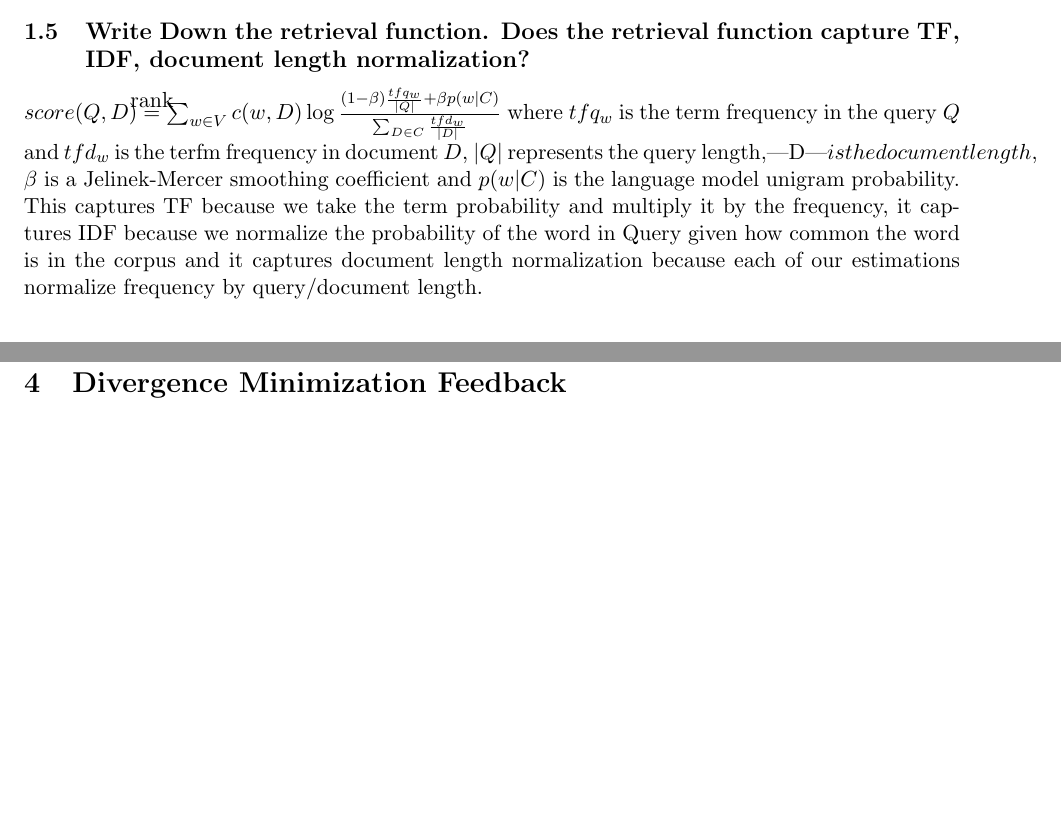
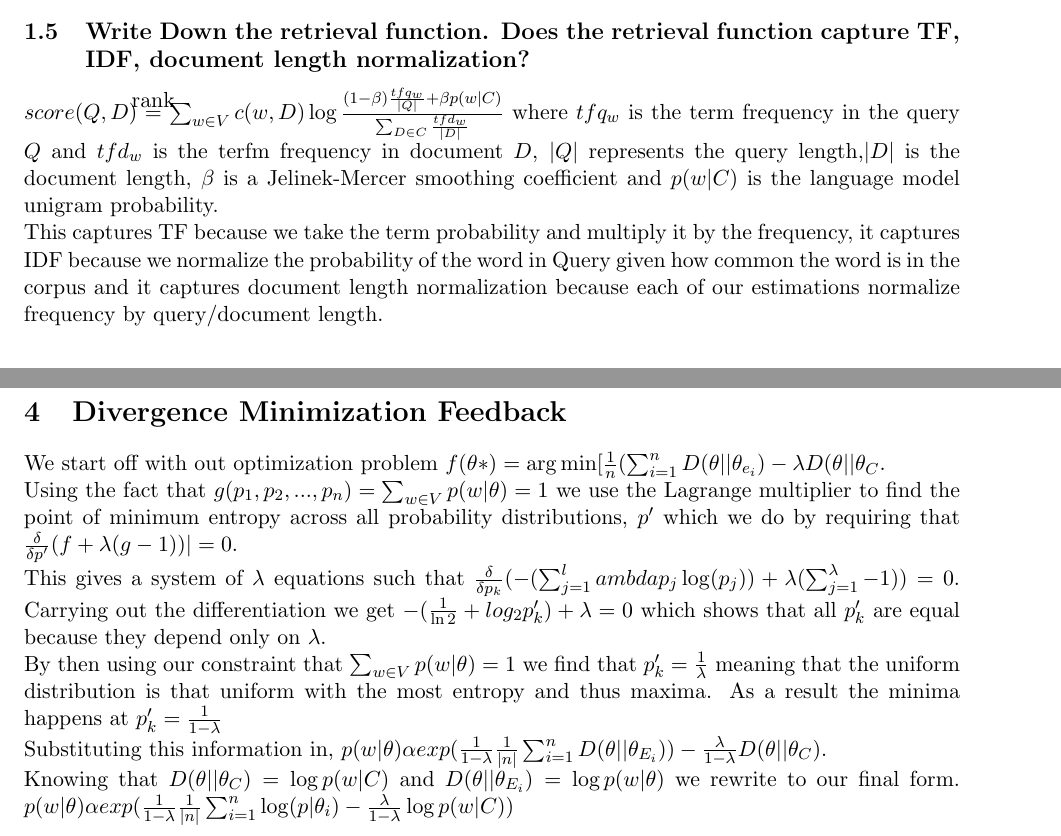
Before and after one commit to spacemanidol/CS510IR, a LaTeX problem sheet (Assignments/2.tex): two parts of pages 2 and 4 of 4, joined at a grey line, cut so that both start at the same text, the shorter picture padded with empty space. Compiled offline with pdfLaTeX.

Commit message:
Done with the problem 4! Submitting.

```diff
--- a/Assignments/2.tex
+++ b/Assignments/2.tex
@@ -5,7 +5,9 @@
 \usepackage{boxedminipage}
 \usepackage[ruled,vlined]{algorithm2e}
 \usepackage{mathtools}
-
+\usepackage{amsmath}
+\DeclareMathOperator*{\argmax}{arg\,max}
+\DeclareMathOperator*{\argmin}{arg\,min}
 \newcommand\myeq{\stackrel{\mathclap{\normalfont\mbox{rank}}}{=}}
 \newcommand{\floor}[1]{\lfloor #1 \rfloor}
 \newcommand{\ceil}[1]{\lceil #1 \rceil}
@@ -28,7 +30,7 @@ $p(w | Q, R=1) = \frac{tf_w}{|Q|}$ where $tf_w$ indicates the occurrence of word
 \subsection{Give the formula for smoothing the maximum likelihood estimate using Jelinek-Mercer with the collection language model}
 $p(w | Q, R=1) = (1- \beta) \frac{tf_w}{|Q|}+ \beta p(w|C)$ where $tf_w$ indicates the occurrence of word $w$ in the query $Q$ and $|Q|$ represents the query length, $\beta$ is a Jelinek-Mercer smoothing coefficient and $p(w|C)$ is the language model unigram probability.
 \subsection{Write Down the retrieval function. Does the retrieval function capture TF, IDF, document length normalization?}
-$score(Q,D) \myeq  \sum_{w \in V} c(w,D) \log \frac{(1- \beta) \frac{tfq_w}{|Q|}+ \beta p(w|C)}{\sum_{D \in C} \frac{tfd_w}{|D|}} $ where $tfq_w$ is the term frequency in the query $Q$ and $tfd_w$ is the terfm frequency in document $D$, $|Q|$ represents the query length,|D|$ is the document length$, $\beta$ is a Jelinek-Mercer smoothing coefficient and $p(w|C)$ is the language model unigram probability. \\
+$score(Q,D) \myeq  \sum_{w \in V} c(w,D) \log \frac{(1- \beta) \frac{tfq_w}{|Q|}+ \beta p(w|C)}{\sum_{D \in C} \frac{tfd_w}{|D|}} $ where $tfq_w$ is the term frequency in the query $Q$ and $tfd_w$ is the terfm frequency in document $D$, $|Q|$ represents the query length,$|D|$ is the document length, $\beta$ is a Jelinek-Mercer smoothing coefficient and $p(w|C)$ is the language model unigram probability. \\
 This captures TF because we take the term probability and multiply it by the frequency, it captures IDF because we normalize the probability of the word in Query given how common the word is in the corpus and it captures document length normalization because each of our estimations normalize frequency by query/document length.
 \section{Language Models}
 \subsection{Show that if we use query likelihood scoring method with Jelinker-Mercer smoothing function we can rank documents with \\$score(Q,D) \myeq \sum_{w \in Q \cap D} c(w,Q)\log(1 + \frac{(1-\lambda)c(w,D)}{\lambda p (w| C)*\abs{D}})$}
@@ -46,7 +48,10 @@ It captures all 3 heuristics because of the document vector model. TF is capture
 In Jelinek-Mercer artificially long documents are not penalized because the smoothing function is static everywhere in the prediction. In other words if we increase the document by size $k$ the scores will remain the same. On the other hand Dirichlet prior smoothing actually prefers longer documents since there is a separation in the normalization of document length ($n \log \frac{\mu}{|d| + \mu}$ and the term occurrence ($\log (1+\frac{c(w,d)}{\mu p(w|C)}$ and thus is we increase the document length by a factor of k our first term grows by a factor of k which places more importance on it than the document length
 \section{KL-Divergence}
 \subsection{Show that KL Divergence covers the query likelihood retrieval function if the language model is set to the word distribution in the query}
-Kullback-Leibler divergence (or relative entropy) is written as $D(P | Q) = \sum_x p(x) \log \frac{p(x)}{q(x)}$. If we build on the assumption that $p(w|\theta_q)= \frac{c(w,Q)}{|Q|}$ to represent word likelihood given a query and $p(d|\theta_D) = \frac{c(w,D)}{|D|}$ then we can treat $\theta_q$ and $\theta_D$ as estimates of the query and document language models then the relevance can be measured by the negative KL divergence. We use the negative KL divergence because items that have a lower entropy between $q$ and $d$ are more relevant. Our query likelihood function becomes $score(Q,D) \myeq - D(\theta_Q| \theta_D) = \sum_w p(w|\theta_Q)\log p(w|\theta_D) + (- \sum_w p(w|\theta_q) \log p(w| \theta_q)$. The second term is a query dependent constant which is ignored for ranking.
+Kullback-Leibler divergence (or relative entropy) is written as $D(P | Q) = \sum_x p(x) \log \frac{p(x)}{q(x)}$. If we build on the assumption that $p(w|\theta_q)= \frac{c(w,Q)}{|Q|}$ to represent word likelihood given a query and $p(d|\theta_D) = \frac{c(w,D)}{|D|}$ then we can treat $\theta_q$ and $\theta_D$ as estimates of the query and document language models then the relevance can be measured by the negative KL divergence. We use the negative KL divergence because items that have a lower entropy between $q$ and $d$ are more relevant. Our query likelihood function becomes $score(Q,D) \myeq - D(\theta_Q| \theta_D) = \sum_w p(w|\theta_Q)\log p(w|\theta_D) + (- \sum_w p(w|\theta_q) \log p(w| \theta_q))$. The second term is a query dependent constant which is ignored for ranking.
 \section{Divergence Minimization Feedback}
-
+We start off with out optimization problem $f(\theta *) = \argmin [\frac{1}{n} (\sum_{i=1}^n D(\theta || \theta_{e_i}) - \lambda D(\theta || \theta_C$. \\ Using the fact that $g(p_1, p_2, ..., p_n) = \sum_{w \in V} p(w| \theta) = 1$ we use the Lagrange multiplier to find the point of minimum entropy across all probability distributions, $p'$ which we do by requiring that $\frac{\delta}{\delta p'} (f + \lambda(g-1))| = 0$. \\ This gives a system of $\lambda$ equations such that $\frac{\delta}{\delta p_k} (-(\sum_{j=1}^lambda p_j \log (p_j)) + \lambda(\sum_{j=1}^\lambda -1)) = 0$. Carrying out the differentiation we get $-(\frac{1}{\ln 2}+log_2 p'_k) + \lambda = 0$ which shows that all $p'_k$ are equal because they depend only on $\lambda$. \\
+By then using our constraint that $\sum_{w \in V} p(w|\theta) = 1$ we find that $p'_k= \frac{1}{\lambda}$ meaning that the uniform distribution is that uniform with the most entropy and thus maxima. As a result the minima happens at  $p'_k= \frac{1}{1-\lambda}$\\
+Substituting this information in, $p(w|\theta) \alpha exp(\frac{1}{1-\lambda}\frac{1}{|n|}\sum_{i=1}^n D(\theta || \theta_{E_i})) - \frac{\lambda}{1-\lambda} D(\theta || \theta_C)$. \\
+Knowing that $D(\theta || \theta_C) = \log p(w|C)$ and $D(\theta || \theta_{E_i}) = \log p(w|\theta)$ we rewrite to our final form. $p(w|\theta) \alpha exp(\frac{1}{1-\lambda}\frac{1}{|n|}\sum_{i=1}^n \log(p|\theta_i) - \frac{\lambda}{1-\lambda}\log p(w|C))$
 \end{document}
```
Also changed, not shown: Assignments/dcampos3_Assignment2.pdf (added).
